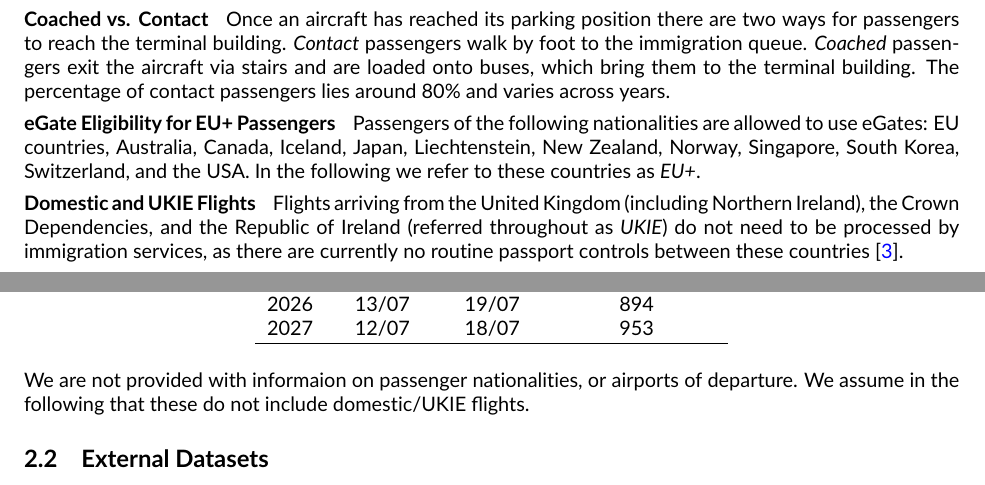
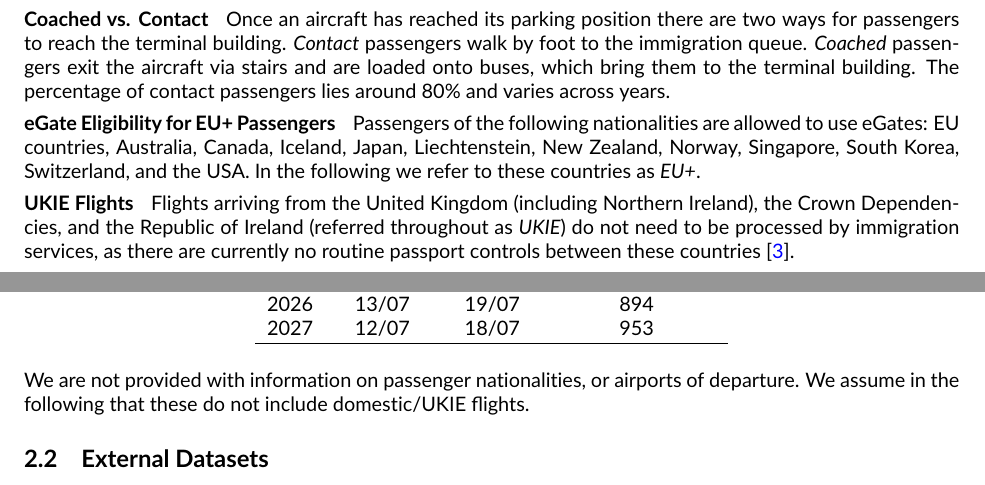
Before and after one commit to cobrbra/immigration_queue_simulation_edinburgh_airport, a LaTeX document (report/report.tex): two parts of page 2 of 6, joined at a grey line, cut so that both start at the same text. Compiled offline with pdfLaTeX.

Commit message:
Updates from Overleaf

```diff
--- a/report/report.tex
+++ b/report/report.tex
@@ -108,7 +108,7 @@ Once an aircraft has reached its parking position there are two ways for passeng
 \paragraph{eGate Eligibility for EU+ Passengers}
 Passengers of the following nationalities are allowed to use \glspl{egate}: EU countries, Australia, Canada, Iceland, Japan, Liechtenstein, New Zealand, Norway, Singapore, South Korea, Switzerland, and the USA. In the following we refer to these countries as \textit{EU+}.
 
-\paragraph{Domestic and UKIE Flights} Flights arriving from the United Kingdom (including Northern Ireland), the Crown Dependencies, and the Republic of Ireland (referred throughout as \textit{UKIE}) do not need to be processed by immigration services, as there are currently no routine passport controls between these countries \cite{common_travel_area}.
+\paragraph{UKIE Flights} Flights arriving from the United Kingdom (including Northern Ireland), the Crown Dependencies, and the Republic of Ireland (referred throughout as \textit{UKIE}) do not need to be processed by immigration services, as there are currently no routine passport controls between these countries \cite{common_travel_area}.
 
 \paragraph{Early and Delayed Flights}
 In the summer of 2019 only 58\% of flights arrived on time (measured if arrived within 15 minutes of scheduled arrival), 21\% were late, and 21\% were early. Of those that were early, average arrival time was 21 minutes ahead of schedule (standard deviation 6 minutes). For late arrivals, average delay was 50 minutes (standard deviation 56 minutes).
@@ -119,7 +119,7 @@ Via the modelling competition, we have been provided with an anticipated future
 \input{tables/anticipated_schedule}
 
 % As these dates lie, in parts quite far, in the future we can confidently assume that these were simulated for the purpose of this competition. The datasets also include the number of passengers on each flight, but there is no information on their nationalities.
-We are not provided with informaion on passenger nationalities, or airports of departure. We assume in the following that these do not include domestic/UKIE flights.
+We are not provided with information on passenger nationalities, or airports of departure. We assume in the following that these do not include domestic/UKIE flights.
 % In addition, there is also no indication of the departing airport for each flight. This is relevant as only passengers arriving from outside the Common Travel Area need to go through the immigration process \cite{common_travel_area}.
 
 \begin{figure}[!ht]
```
